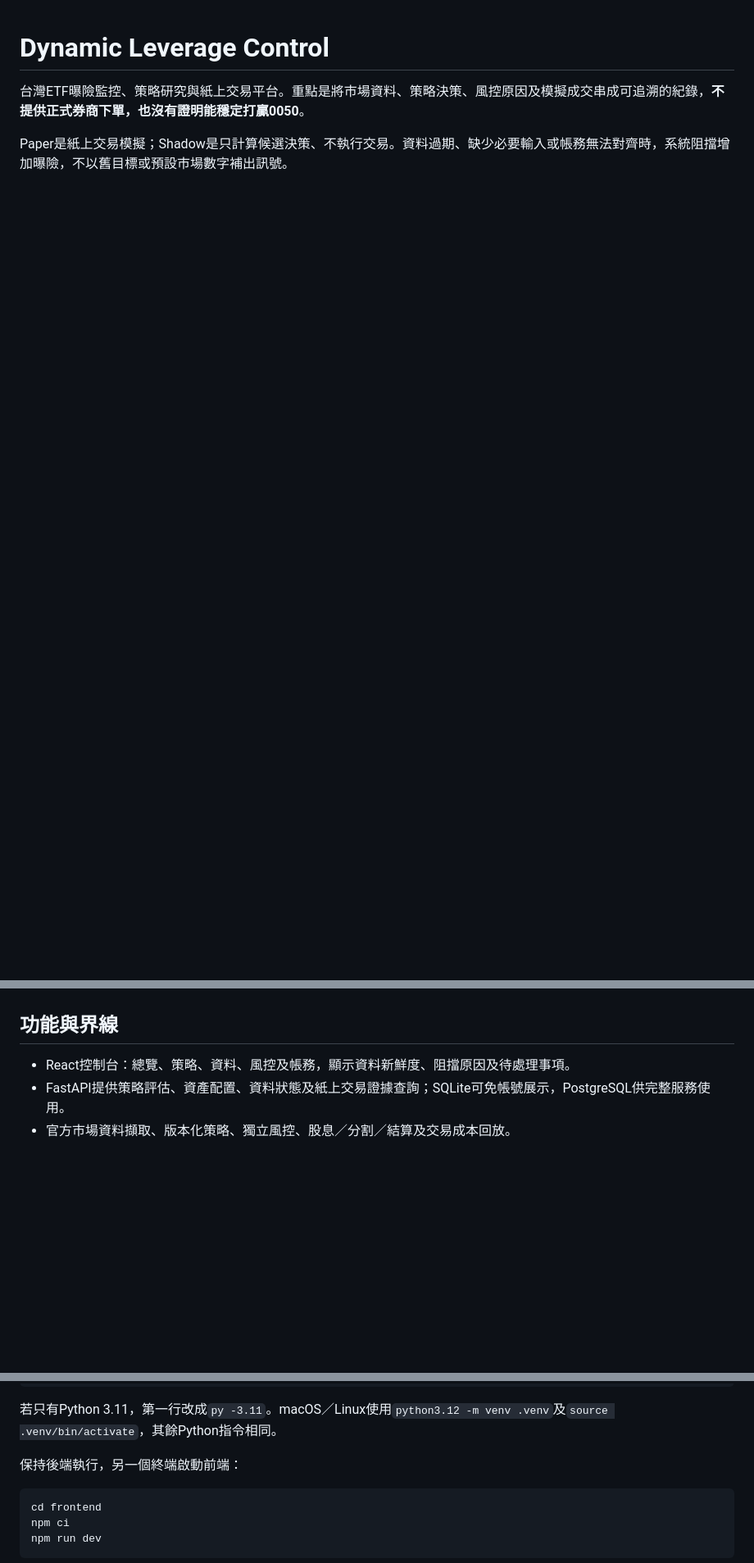
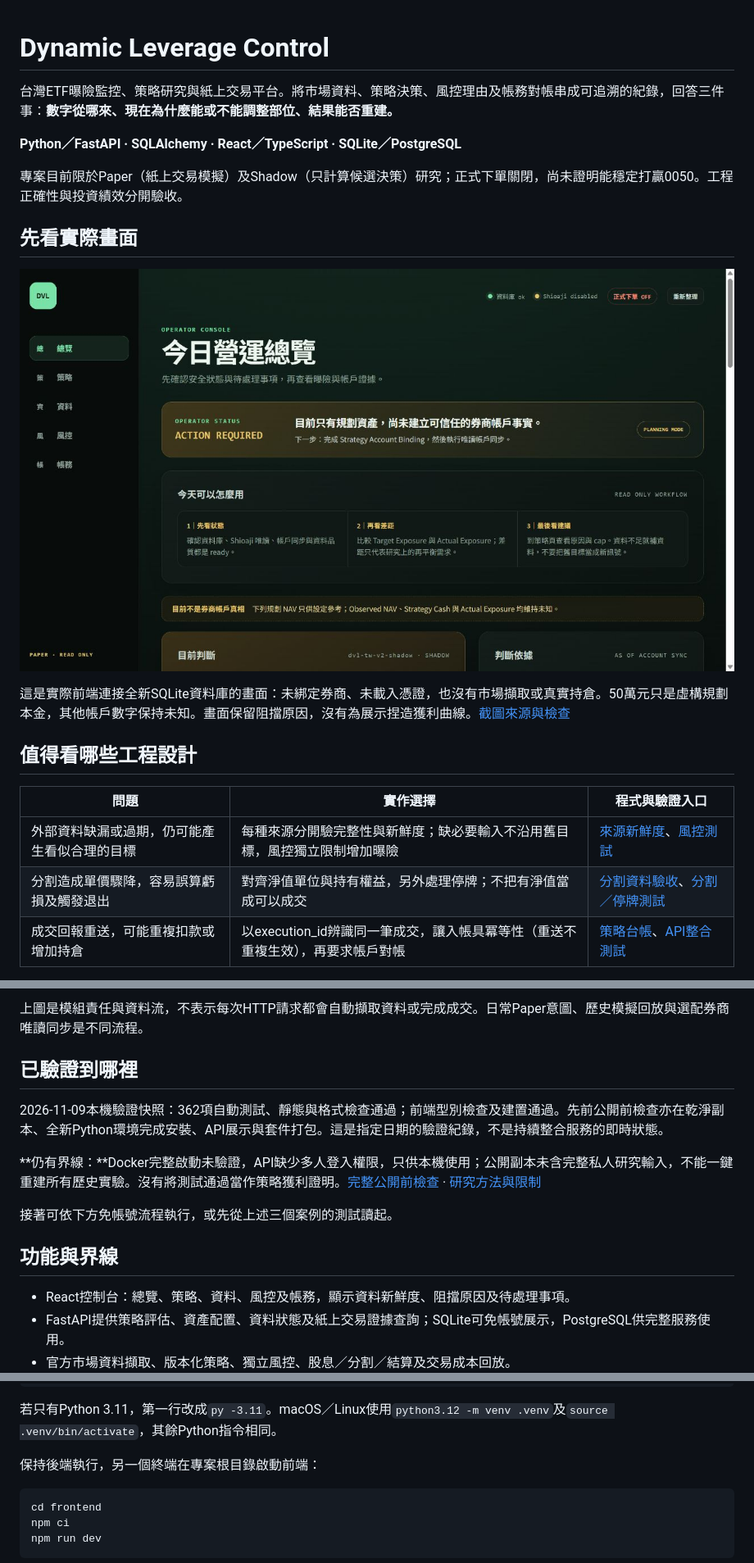
Before and after one commit to dakinwu/Dynamic-Leverage-Control, a Markdown page: README.md, 3 parts joined by grey strips. Shown at 82% size. Rendered like a GitHub page; pictures changed too: docs/assets/overview.jpg (added); blank space fills up the shorter version.

````diff
--- a/README.md
+++ b/README.md
@@ -1,5 +1,22 @@
 # Dynamic Leverage Control
 
-台灣ETF曝險監控、策略研究與紙上交易平台。重點是將市場資料、策略決策、風控原因及模擬成交串成可追溯的紀錄，**不提供正式券商下單，也沒有證明能穩定打贏0050**。
+台灣ETF曝險監控、策略研究與紙上交易平台。將市場資料、策略決策、風控理由及帳務對帳串成可追溯的紀錄，回答三件事：**數字從哪來、現在為什麼能或不能調整部位、結果能否重建。**
 
-Paper是紙上交易模擬；Shadow是只計算候選決策、不執行交易。資料過期、缺少必要輸入或帳務無法對齊時，系統阻擋增加曝險，不以舊目標或預設市場數字補出訊號。
+**Python／FastAPI · SQLAlchemy · React／TypeScript · SQLite／PostgreSQL**
+
+專案目前限於Paper（紙上交易模擬）及Shadow（只計算候選決策）研究；正式下單關閉，尚未證明能穩定打贏0050。工程正確性與投資績效分開驗收。
+
+## 先看實際畫面
+
+![免帳號控制台：規劃模式、實際帳戶資料未知，正式下單關閉](docs/assets/overview.jpg)
+
+這是實際前端連接全新SQLite資料庫的畫面：未綁定券商、未載入憑證，也沒有市場擷取或真實持倉。50萬元只是虛構規劃本金，其他帳戶數字保持未知。畫面保留阻擋原因，沒有為展示捏造獲利曲線。[截圖來源與檢查](docs/assets/README.md)
+
+## 值得看哪些工程設計
+
+| 問題 | 實作選擇 | 程式與驗證入口 |
+|---|---|---|
+| 外部資料缺漏或過期，仍可能產生看似合理的目標 | 每種來源分開驗完整性與新鮮度；缺必要輸入不沿用舊目標，風控獨立限制增加曝險 | [來源新鮮度](src/dynamic_leverage/services/freshness.py)、[風控測試](tests/unit/test_risk.py) |
+| 分割造成單價驟降，容易誤算虧損及觸發退出 | 對齊淨值單位與持有權益，另外處理停牌；不把有淨值當成可以成交 | [分割資料驗收](src/dynamic_leverage/services/capital_nav_research.py)、[分割／停牌測試](tests/unit/test_capital_nav_research.py) |
+| 成交回報重送，可能重複扣款或增加持倉 | 以execution_id辨識同一筆成交，讓入帳具冪等性（重送不重複生效），再要求帳戶對帳 | [策略台帳](src/dynamic_leverage/services/ledger.py)、[API整合測試](tests/integration/test_api.py) |
+
@@ -6,3 +43,12 @@ Paper是紙上交易模擬；Shadow是只計算候選決策、不執行交易。
+上圖是模組責任與資料流，不表示每次HTTP請求都會自動擷取資料或完成成交。日常Paper意圖、歷史模擬回放與選配券商唯讀同步是不同流程。
+
+## 已驗證到哪裡
+
+2026-11-09本機驗證快照：362項自動測試、靜態與格式檢查通過；前端型別檢查及建置通過。先前公開前檢查亦在乾淨副本、全新Python環境完成安裝、API展示與套件打包。這是指定日期的驗證紀錄，不是持續整合服務的即時狀態。
+
+**仍有界線：**Docker完整啟動未驗證，API缺少多人登入權限，只供本機使用；公開副本未含完整私人研究輸入，不能一鍵重建所有歷史實驗。沒有將測試通過當作策略獲利證明。[完整公開前檢查](docs/PUBLIC-REVIEW.md) · [研究方法與限制](docs/RESEARCH.md)
+
+接著可依下方免帳號流程執行，或先從上述三個案例的測試讀起。
 
 ## 功能與界線
 
@@ -38,7 +84,7 @@ python -m uvicorn dynamic_leverage.api.app:app --env-file .env --host 127.0.0.1
 
 若只有Python 3.11，第一行改成`py -3.11`。macOS／Linux使用`python3.12 -m venv .venv`及`source .venv/bin/activate`，其餘Python指令相同。
 
-保持後端執行，另一個終端啟動前端：
+保持後端執行，另一個終端在專案根目錄啟動前端：
 
 ```powershell
 cd frontend
````
Also changed, not shown: other parts of README.md (+20 -0 lines), docs/PUBLIC-REVIEW.md (+2 -0 lines), docs/assets/README.md (added, +13 -0 lines), 2 other files.
